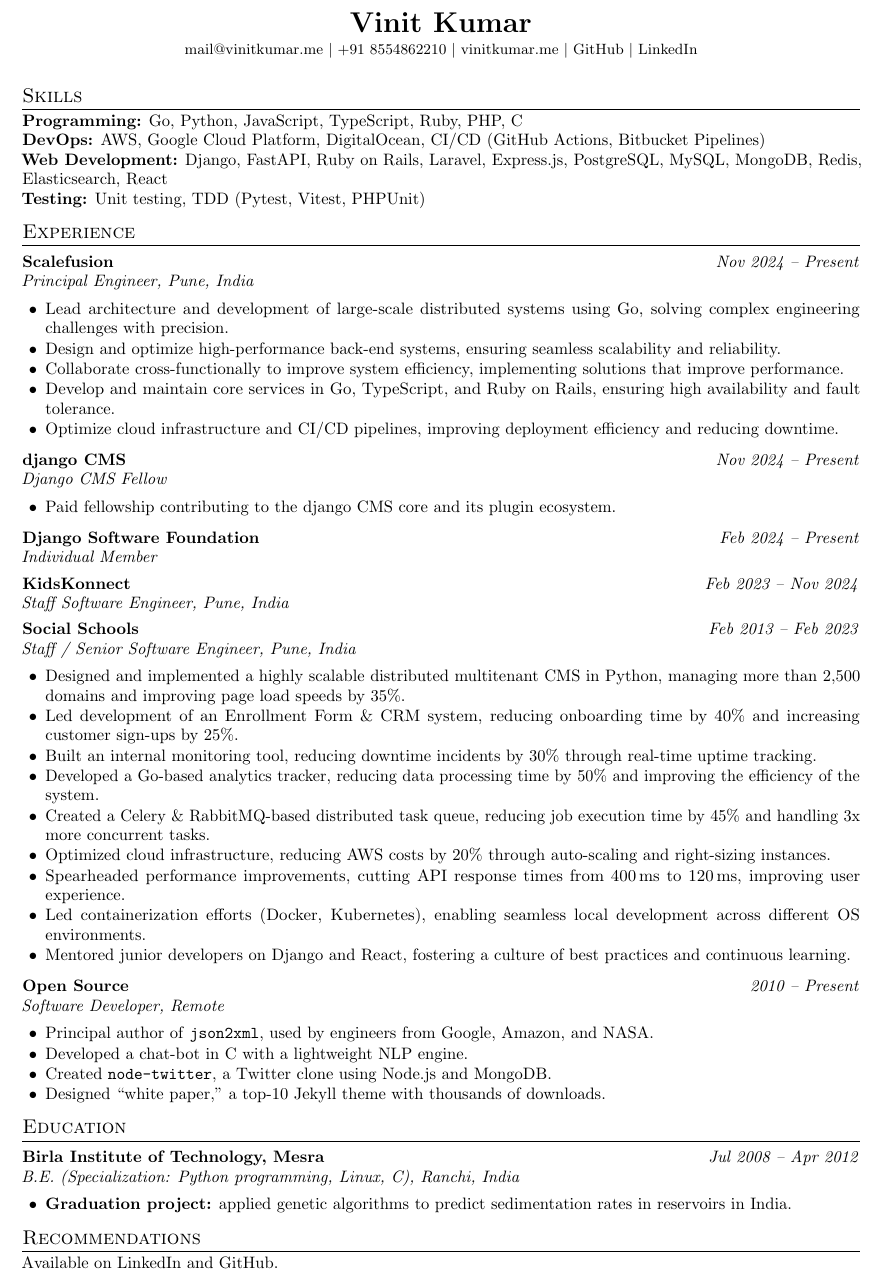
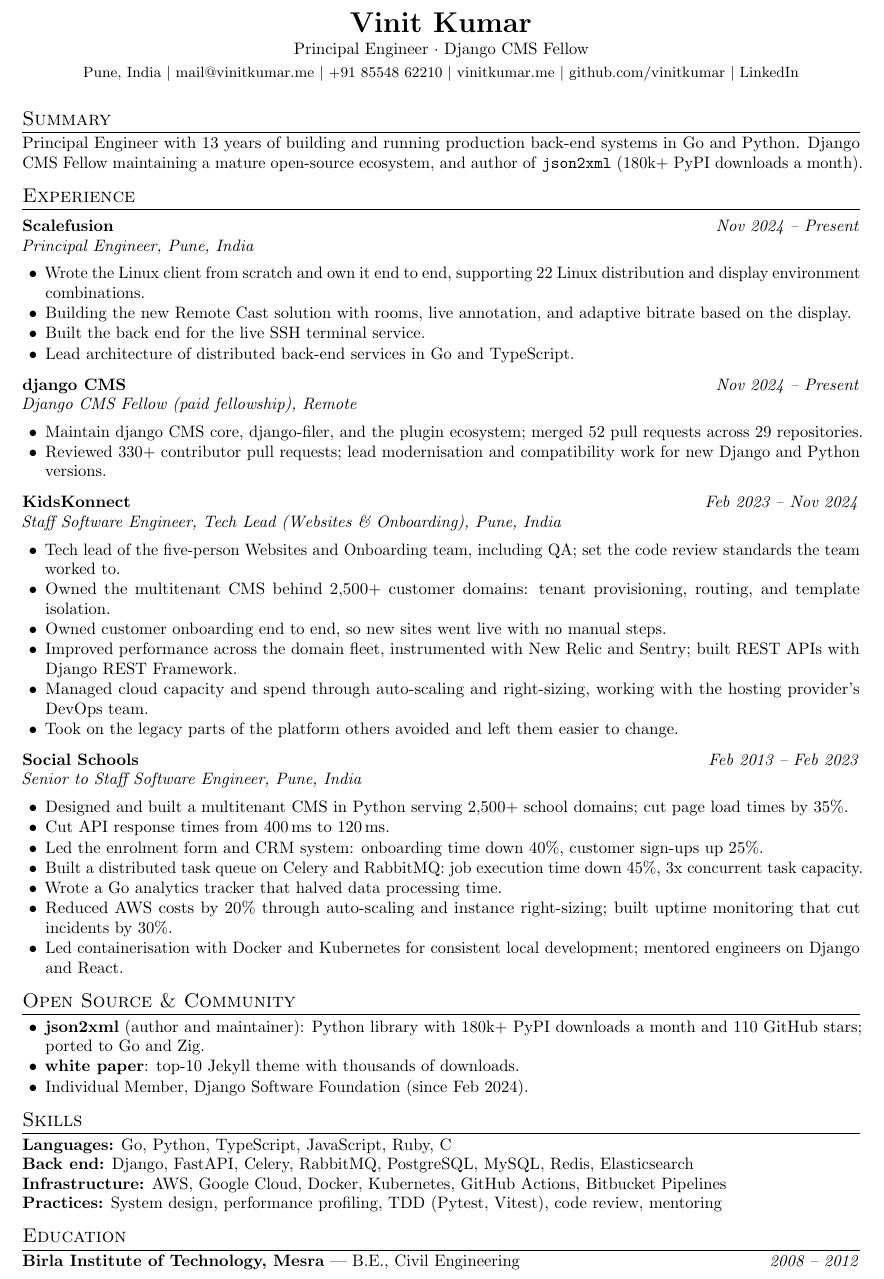
Before and after one commit to vinitkumar/vinitkumar.me, a LaTeX CV (resume/vinit-kumar.tex): part of the page, cut so that both start at the same text. Compiled offline with pdfLaTeX.

Commit message:
fix: push

```diff
--- a/resume/vinit-kumar.tex
+++ b/resume/vinit-kumar.tex
@@ -48,107 +48,100 @@
 
 % ============================ HEADER =======================================
 \begin{center}
-  {\LARGE\bfseries Vinit Kumar}\\[3pt]
+  {\LARGE\bfseries Vinit Kumar}\\[2pt]
+  {\normalsize Principal Engineer $\cdot$ Django CMS Fellow}\\[3pt]
   \small
+  Pune, India $\vert$
   \href{mailto:mail@vinitkumar.me}{mail@vinitkumar.me} $\vert$
-  +91 8554862210 $\vert$
+  +91 85548 62210 $\vert$
   \href{https://vinitkumar.me}{vinitkumar.me} $\vert$
-  \href{https://github.com/vinitkumar}{GitHub} $\vert$
+  \href{https://github.com/vinitkumar}{github.com/vinitkumar} $\vert$
   \href{https://www.linkedin.com/in/vinitatlinkedin/}{LinkedIn}
 \end{center}
 
 \vspace{-2pt}
 
-% ============================ SKILLS =======================================
-\section*{Skills}
+% ============================ SUMMARY ======================================
+\section*{Summary}
 
-\textbf{Programming:} Go, Python, JavaScript, TypeScript, Ruby, PHP, C \\
-\textbf{DevOps:} AWS, Google Cloud Platform, DigitalOcean, CI/CD (GitHub
-Actions, Bitbucket Pipelines) \\
-\textbf{Web Development:} Django, FastAPI, Ruby on Rails, Laravel, Express.js,
-PostgreSQL, MySQL, MongoDB, Redis, Elasticsearch, React \\
-\textbf{Testing:} Unit testing, TDD (Pytest, Vitest, PHPUnit)
+Principal Engineer with 13 years of building and running production back-end
+systems in Go and Python. Django CMS Fellow maintaining a mature open-source
+ecosystem, and author of \texttt{json2xml} (180k+ PyPI downloads a month).
 
 % ============================ EXPERIENCE ===================================
 \section*{Experience}
 
 \role{Scalefusion}{Principal Engineer}{Pune, India}{Nov 2024 -- Present}
 \begin{points}
-  \item Lead architecture and development of large-scale distributed systems
-        using Go, solving complex engineering challenges with precision.
-  \item Design and optimize high-performance back-end systems, ensuring
-        seamless scalability and reliability.
-  \item Collaborate cross-functionally to improve system efficiency,
-        implementing solutions that improve performance.
-  \item Develop and maintain core services in Go, TypeScript, and Ruby on
-        Rails, ensuring high availability and fault tolerance.
-  \item Optimize cloud infrastructure and CI/CD pipelines, improving
-        deployment efficiency and reducing downtime.
+  \item Wrote the Linux client from scratch and own it end to end, supporting 22 Linux distribution and display environment combinations.
+  \item Building the new Remote Cast solution with rooms, live annotation, and adaptive bitrate based on the display.
+  \item Built the back end for the live SSH terminal service.
+  \item Lead architecture of distributed back-end services in Go and TypeScript.
 \end{points}
 
-\role{django CMS}{Django CMS Fellow}{}{Nov 2024 -- Present}
+\role{django CMS}{Django CMS Fellow (paid fellowship)}{Remote}%
+  {Nov 2024 -- Present}
 \begin{points}
-  \item Paid fellowship contributing to the django CMS core and its plugin
-        ecosystem.
+  \item Maintain django CMS core, django-filer, and the plugin ecosystem;
+        merged 52 pull requests across 29 repositories.
+  \item Reviewed 330+ contributor pull requests; lead modernisation and
+        compatibility work for new Django and Python versions.
 \end{points}
 
-\role{Django Software Foundation}{Individual Member}{}{Feb 2024 -- Present}
+\role{KidsKonnect}{Staff Software Engineer, Tech Lead (Websites \& Onboarding)}%
+  {Pune, India}{Feb 2023 -- Nov 2024}
+\begin{points}
+  \item Tech lead of the five-person Websites and Onboarding team, including QA; set the code review standards the team worked to.
+  \item Owned the multitenant CMS behind 2,500+ customer domains: tenant provisioning, routing, and template isolation.
+  \item Owned customer onboarding end to end, so new sites went live with no manual steps.
+  \item Improved performance across the domain fleet, instrumented with New Relic and Sentry; built REST APIs with Django REST Framework.
+  \item Managed cloud capacity and spend through auto-scaling and right-sizing, working with the hosting provider's DevOps team.
+  \item Took on the legacy parts of the platform others avoided and left them easier to change.
+\end{points}
 
-\role{KidsKonnect}{Staff Software Engineer}{Pune, India}{Feb 2023 -- Nov 2024}
-% TODO(vinit): the nine bullets below cover the whole Social Schools +
-% KidsKonnect tenure. Move the ones earned after Feb 2023 up into this entry.
-
-\role{Social Schools}{Staff / Senior Software Engineer}{Pune, India}%
+\role{Social Schools}{Senior to Staff Software Engineer}{Pune, India}%
   {Feb 2013 -- Feb 2023}
 \begin{points}
-  \item Designed and implemented a highly scalable distributed multitenant CMS
-        in Python, managing more than 2,500 domains and improving page load
-        speeds by 35\%.
-  \item Led development of an Enrollment Form \& CRM system, reducing
-        onboarding time by 40\% and increasing customer sign-ups by 25\%.
-  \item Built an internal monitoring tool, reducing downtime incidents by 30\%
-        through real-time uptime tracking.
-  \item Developed a Go-based analytics tracker, reducing data processing time
-        by 50\% and improving the efficiency of the system.
-  \item Created a Celery \& RabbitMQ-based distributed task queue, reducing job
-        execution time by 45\% and handling 3x more concurrent tasks.
-  \item Optimized cloud infrastructure, reducing AWS costs by 20\% through
-        auto-scaling and right-sizing instances.
-  \item Spearheaded performance improvements, cutting API response times from
-        400\,ms to 120\,ms, improving user experience.
-  \item Led containerization efforts (Docker, Kubernetes), enabling seamless
-        local development across different OS environments.
-  \item Mentored junior developers on Django and React, fostering a culture of
-        best practices and continuous learning.
+  \item Designed and built a multitenant CMS in Python serving 2,500+ school
+        domains; cut page load times by 35\%.
+  \item Cut API response times from 400\,ms to 120\,ms.
+  \item Led the enrolment form and CRM system: onboarding time down 40\%,
+        customer sign-ups up 25\%.
+  \item Built a distributed task queue on Celery and RabbitMQ: job execution
+        time down 45\%, 3x concurrent task capacity.
+  \item Wrote a Go analytics tracker that halved data processing time.
+  \item Reduced AWS costs by 20\% through auto-scaling and instance
+        right-sizing; built uptime monitoring that cut incidents by 30\%.
+  \item Led containerisation with Docker and Kubernetes for consistent local
+        development; mentored engineers on Django and React.
 \end{points}
 
-\role{Open Source}{Software Developer}{Remote}{2010 -- Present}
+% ============================ OPEN SOURCE ==================================
+\section*{Open Source \& Community}
+
 \begin{points}
-  \item Principal author of \texttt{json2xml}, used by engineers from Google,
-        Amazon, and NASA.
-  \item Developed a chat-bot in C with a lightweight NLP engine.
-  \item Created \texttt{node-twitter}, a Twitter clone using Node.js and
-        MongoDB.
-  \item Designed ``white paper,'' a top-10 Jekyll theme with thousands of
+  \item \textbf{json2xml} (author and maintainer): Python library with 180k+
+        PyPI downloads a month and 110 GitHub stars; ported to Go and Zig.
+  \item \textbf{white paper}: top-10 Jekyll theme with thousands of
         downloads.
+  \item Individual Member, Django Software Foundation (since Feb 2024).
 \end{points}
+
+% ============================ SKILLS =======================================
+\section*{Skills}
+
+\textbf{Languages:} Go, Python, TypeScript, JavaScript, Ruby, C \\
+\textbf{Back end:} Django, FastAPI, Celery, RabbitMQ,
+PostgreSQL, MySQL, Redis, Elasticsearch \\
+\textbf{Infrastructure:} AWS, Google Cloud, Docker, Kubernetes, GitHub Actions,
+Bitbucket Pipelines \\
+\textbf{Practices:} System design, performance profiling, TDD (Pytest, Vitest),
+code review, mentoring
 
 % ============================ EDUCATION ====================================
 \section*{Education}
 
-\role{Birla Institute of Technology, Mesra}%
-  {B.E. (Specialization: Python programming, Linux, C)}{Ranchi, India}%
-  {Jul 2008 -- Apr 2012}
-\begin{points}
-  \item \textbf{Graduation project:} applied genetic algorithms to predict
-        sedimentation rates in reservoirs in India.
-\end{points}
-
-% ============================ RECOMMENDATIONS ==============================
-\section*{Recommendations}
-
-Available on
-\href{https://www.linkedin.com/in/vinitatlinkedin/details/recommendations/}{LinkedIn}
-and \href{https://github.com/vinitkumar}{GitHub}.
+\textbf{Birla Institute of Technology, Mesra} --- B.E., Civil Engineering
+\hfill\textit{2008 -- 2012}
 
 \end{document}
```
Also changed, not shown: 3 other files.
